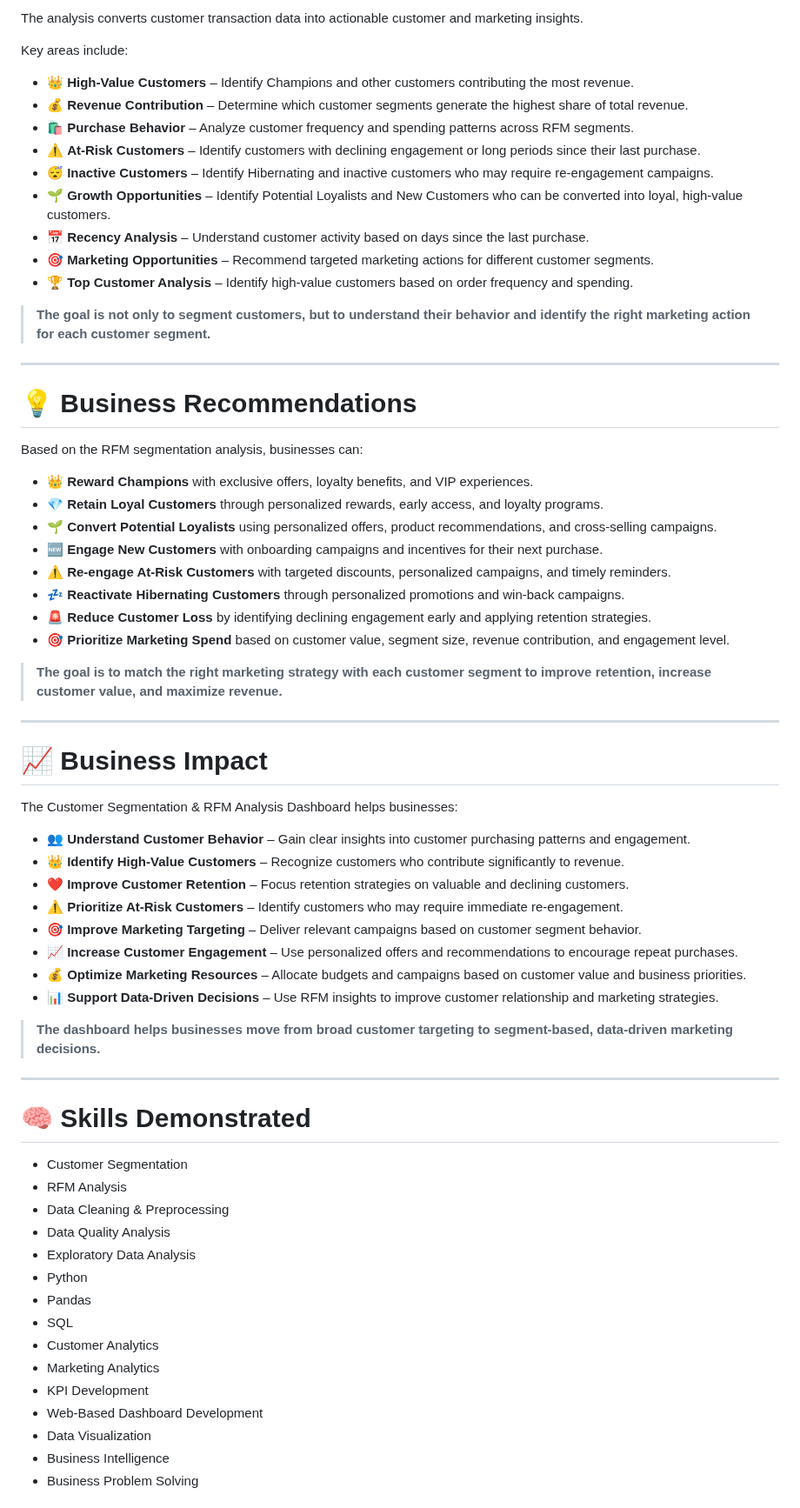
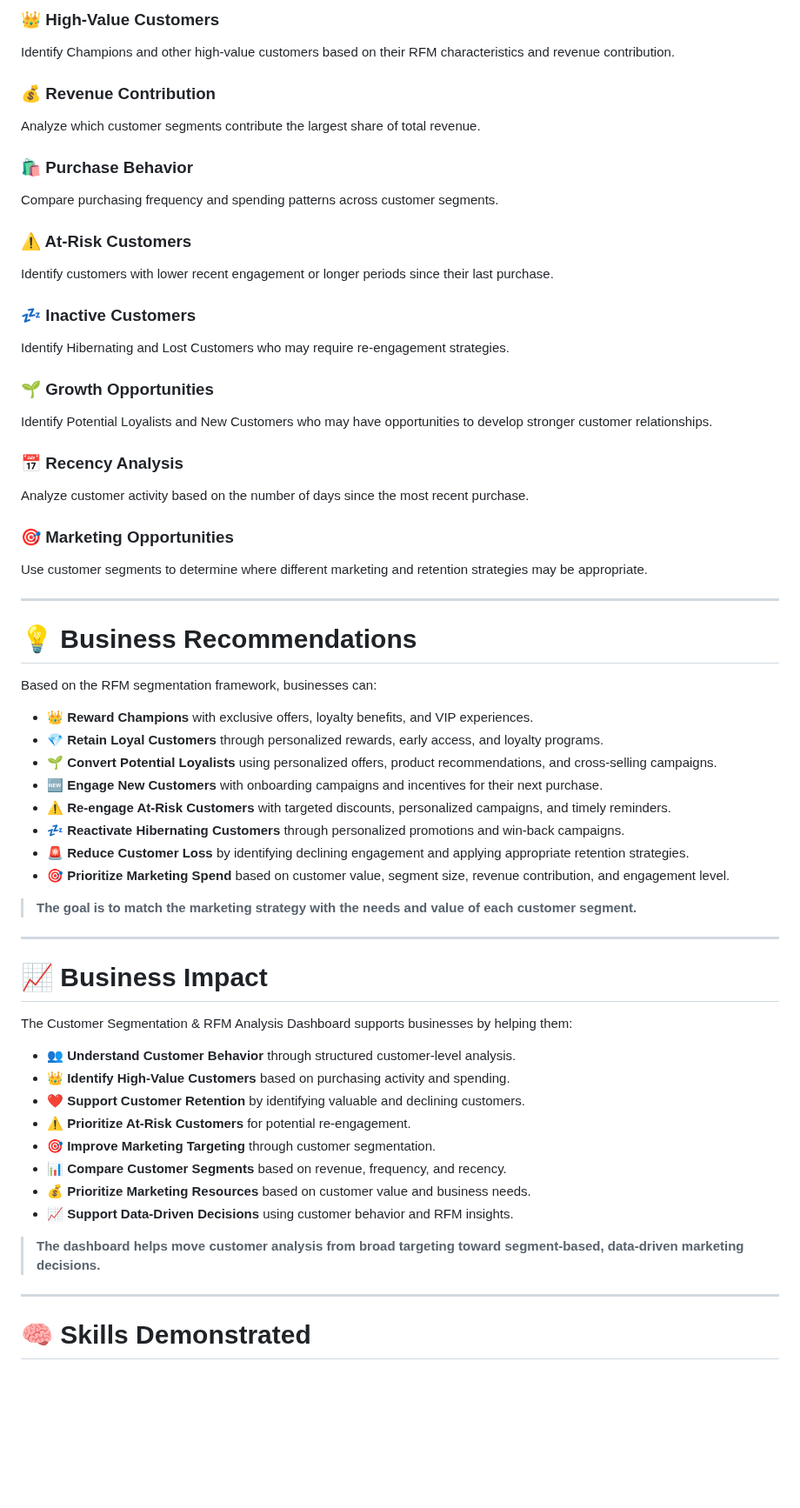
Before and after one commit to sutharshiv482-coder/Customer-Segmentation-RFM-Analysis, a Markdown page: README.md, the part around one of its changes. Shown at 87% size. Drawn GitHub-style; blank space fills up the shorter version.

```diff
--- a/README.md
+++ b/README.md
@@ -322,71 +436,71 @@ Analysis areas include:
 
-The analysis converts customer transaction data into actionable customer and marketing insights.
+### 👑 High-Value Customers
 
-Key areas include:
+Identify Champions and other high-value customers based on their RFM characteristics and revenue contribution.
 
-- 👑 **High-Value Customers** – Identify Champions and other customers contributing the most revenue.
-- 💰 **Revenue Contribution** – Determine which customer segments generate the highest share of total revenue.
-- 🛍️ **Purchase Behavior** – Analyze customer frequency and spending patterns across RFM segments.
-- ⚠️ **At-Risk Customers** – Identify customers with declining engagement or long periods since their last purchase.
-- 😴 **Inactive Customers** – Identify Hibernating and inactive customers who may require re-engagement campaigns.
-- 🌱 **Growth Opportunities** – Identify Potential Loyalists and New Customers who can be converted into loyal, high-value customers.
-- 📅 **Recency Analysis** – Understand customer activity based on days since the last purchase.
-- 🎯 **Marketing Opportunities** – Recommend targeted marketing actions for different customer segments.
-- 🏆 **Top Customer Analysis** – Identify high-value customers based on order frequency and spending.
+### 💰 Revenue Contribution
 
-> **The goal is not only to segment customers, but to understand their behavior and identify the right marketing action for each customer segment.**
+Analyze which customer segments contribute the largest share of total revenue.
+
+### 🛍️ Purchase Behavior
+
+Compare purchasing frequency and spending patterns across customer segments.
+
+### ⚠️ At-Risk Customers
+
+Identify customers with lower recent engagement or longer periods since their last purchase.
+
+### 💤 Inactive Customers
+
+Identify Hibernating and Lost Customers who may require re-engagement strategies.
+
+### 🌱 Growth Opportunities
+
+Identify Potential Loyalists and New Customers who may have opportunities to develop stronger customer relationships.
+
+### 📅 Recency Analysis
+
+Analyze customer activity based on the number of days since the most recent purchase.
+
+### 🎯 Marketing Opportunities
+
+Use customer segments to determine where different marketing and retention strategies may be appropriate.
 
 ---
 
 # 💡 Business Recommendations
 
-Based on the RFM segmentation analysis, businesses can:
+Based on the RFM segmentation framework, businesses can:
 
-- 👑 **Reward Champions** with exclusive offers, loyalty benefits, and VIP experiences.
-- 💎 **Retain Loyal Customers** through personalized rewards, early access, and loyalty programs.
-- 🌱 **Convert Potential Loyalists** using personalized offers, product recommendations, and cross-selling campaigns.
-- 🆕 **Engage New Customers** with onboarding campaigns and incentives for their next purchase.
-- ⚠️ **Re-engage At-Risk Customers** with targeted discounts, personalized campaigns, and timely reminders.
-- 💤 **Reactivate Hibernating Customers** through personalized promotions and win-back campaigns.
-- 🚨 **Reduce Customer Loss** by identifying declining engagement early and applying retention strategies.
-- 🎯 **Prioritize Marketing Spend** based on customer value, segment size, revenue contribution, and engagement level.
+* 👑 **Reward Champions** with exclusive offers, loyalty benefits, and VIP experiences.
+* 💎 **Retain Loyal Customers** through personalized rewards, early access, and loyalty programs.
+* 🌱 **Convert Potential Loyalists** using personalized offers, product recommendations, and cross-selling campaigns.
+* 🆕 **Engage New Customers** with onboarding campaigns and incentives for their next purchase.
+* ⚠️ **Re-engage At-Risk Customers** with targeted discounts, personalized campaigns, and timely reminders.
+* 💤 **Reactivate Hibernating Customers** through personalized promotions and win-back campaigns.
+* 🚨 **Reduce Customer Loss** by identifying declining engagement and applying appropriate retention strategies.
+* 🎯 **Prioritize Marketing Spend** based on customer value, segment size, revenue contribution, and engagement level.
 
-> **The goal is to match the right marketing strategy with each customer segment to improve retention, increase customer value, and maximize revenue.**
+> **The goal is to match the marketing strategy with the needs and value of each customer segment.**
 
 ---
 
 # 📈 Business Impact
 
-The Customer Segmentation & RFM Analysis Dashboard helps businesses:
+The Customer Segmentation & RFM Analysis Dashboard supports businesses by helping them:
 
-- 👥 **Understand Customer Behavior** – Gain clear insights into customer purchasing patterns and engagement.
-- 👑 **Identify High-Value Customers** – Recognize customers who contribute significantly to revenue.
-- ❤️ **Improve Customer Retention** – Focus retention strategies on valuable and declining customers.
-- ⚠️ **Prioritize At-Risk Customers** – Identify customers who may require immediate re-engagement.
-- 🎯 **Improve Marketing Targeting** – Deliver relevant campaigns based on customer segment behavior.
-- 📈 **Increase Customer Engagement** – Use personalized offers and recommendations to encourage repeat purchases.
-- 💰 **Optimize Marketing Resources** – Allocate budgets and campaigns based on customer value and business priorities.
-- 📊 **Support Data-Driven Decisions** – Use RFM insights to improve customer relationship and marketing strategies.
+* 👥 **Understand Customer Behavior** through structured customer-level analysis.
+* 👑 **Identify High-Value Customers** based on purchasing activity and spending.
+* ❤️ **Support Customer Retention** by identifying valuable and declining customers.
+* ⚠️ **Prioritize At-Risk Customers** for potential re-engagement.
+* 🎯 **Improve Marketing Targeting** through customer segmentation.
+* 📊 **Compare Customer Segments** based on revenue, frequency, and recency.
+* 💰 **Prioritize Marketing Resources** based on customer value and business needs.
+* 📈 **Support Data-Driven Decisions** using customer behavior and RFM insights.
 
-> **The dashboard helps businesses move from broad customer targeting to segment-based, data-driven marketing decisions.**
+> **The dashboard helps move customer analysis from broad targeting toward segment-based, data-driven marketing decisions.**
 
 ---
 
 # 🧠 Skills Demonstrated
 
-- Customer Segmentation
-- RFM Analysis
-- Data Cleaning & Preprocessing
-- Data Quality Analysis
-- Exploratory Data Analysis
-- Python
-- Pandas
-- SQL
-- Customer Analytics
-- Marketing Analytics
-- KPI Development
-- Web-Based Dashboard Development
-- Data Visualization
-- Business Intelligence
-- Business Problem Solving
-
```
Also changed, not shown: other parts of README.md (+281 -184 lines).
